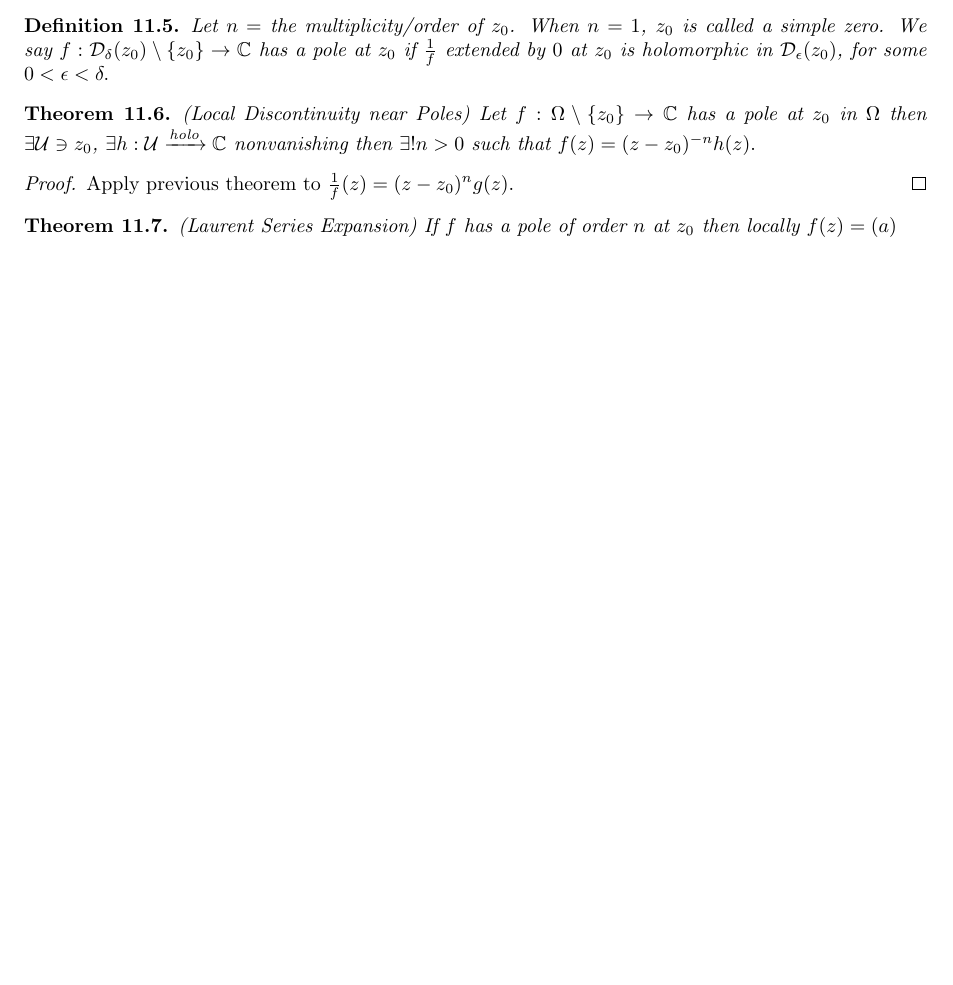
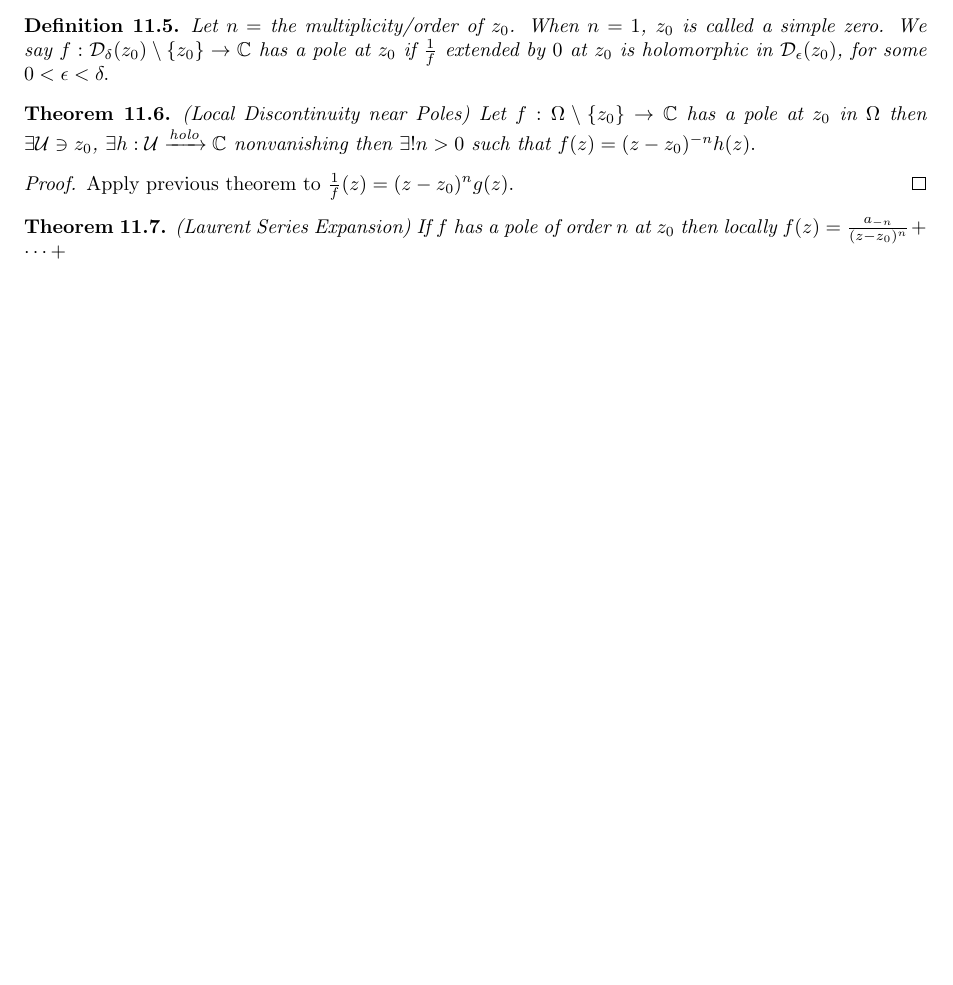
Before and after one commit to WilPanSon/Wilson-s-Notes, a LaTeX document (Complex Analysis/notes.tex): part of page 20 of 20, cut so that both start at the same text, the shorter picture padded with empty space. Compiled offline with pdfLaTeX.

Commit message:
Auto-update: 2026-02-09 12:29:31

```diff
--- a/Complex Analysis/notes.tex
+++ b/Complex Analysis/notes.tex
@@ -1302,6 +1302,6 @@ We have \[
     Apply previous theorem to $\frac{1}{f}(z)=(z-z_0)^ng(z)$.
 \end{proof}
 \begin{thm}
-    (Laurent Series Expansion) If $f$ has a pole of order $n$ at $z_0$ then locally $f(z)=(a)$
+    (Laurent Series Expansion) If $f$ has a pole of order $n$ at $z_0$ then locally $f(z)=\frac{a_{-n}}{(z-z_0)^n}+\cdots+$
 \end{thm}
 \end{document}
```
Also changed, not shown: Complex Analysis/notes.pdf, 1 other file.
